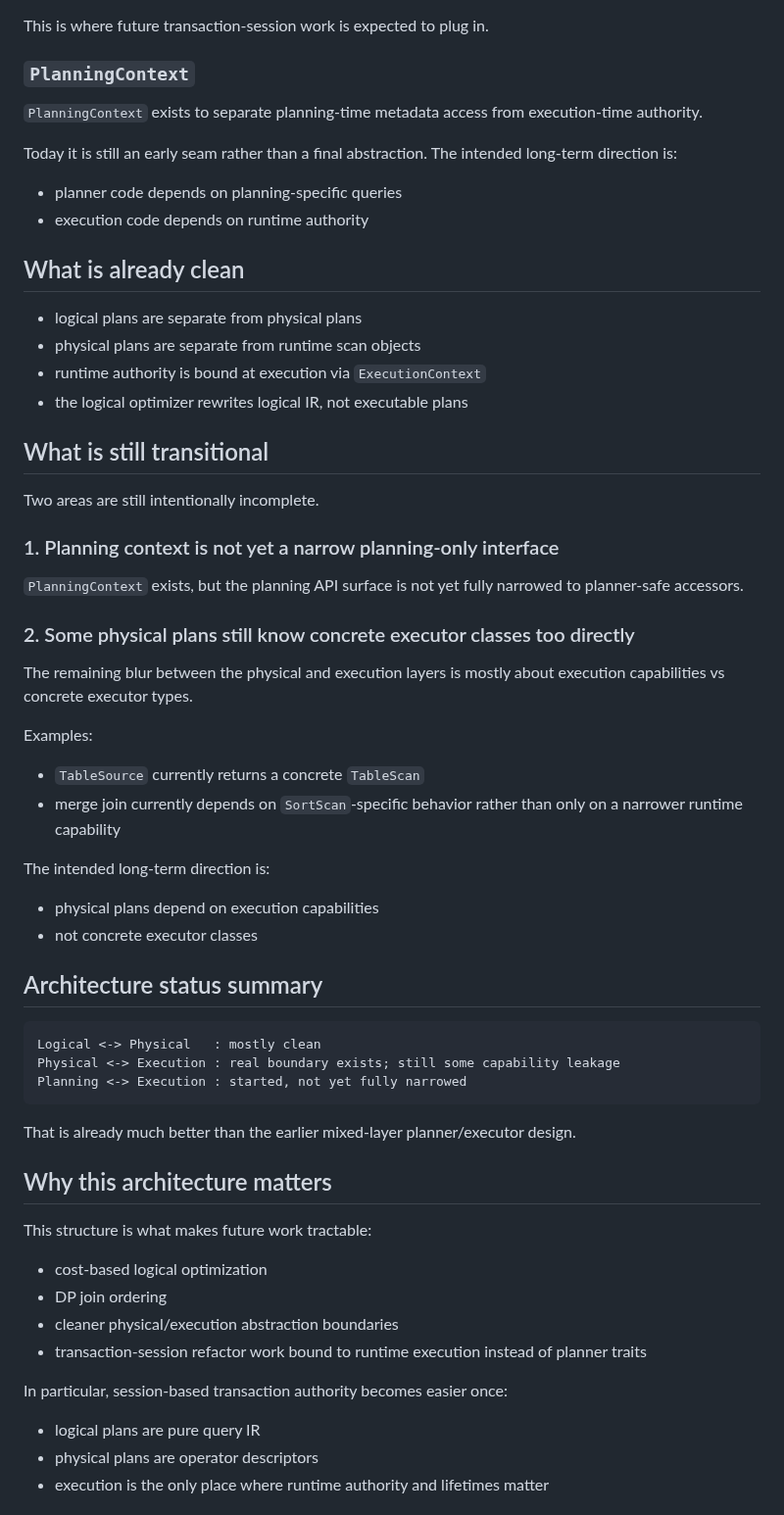
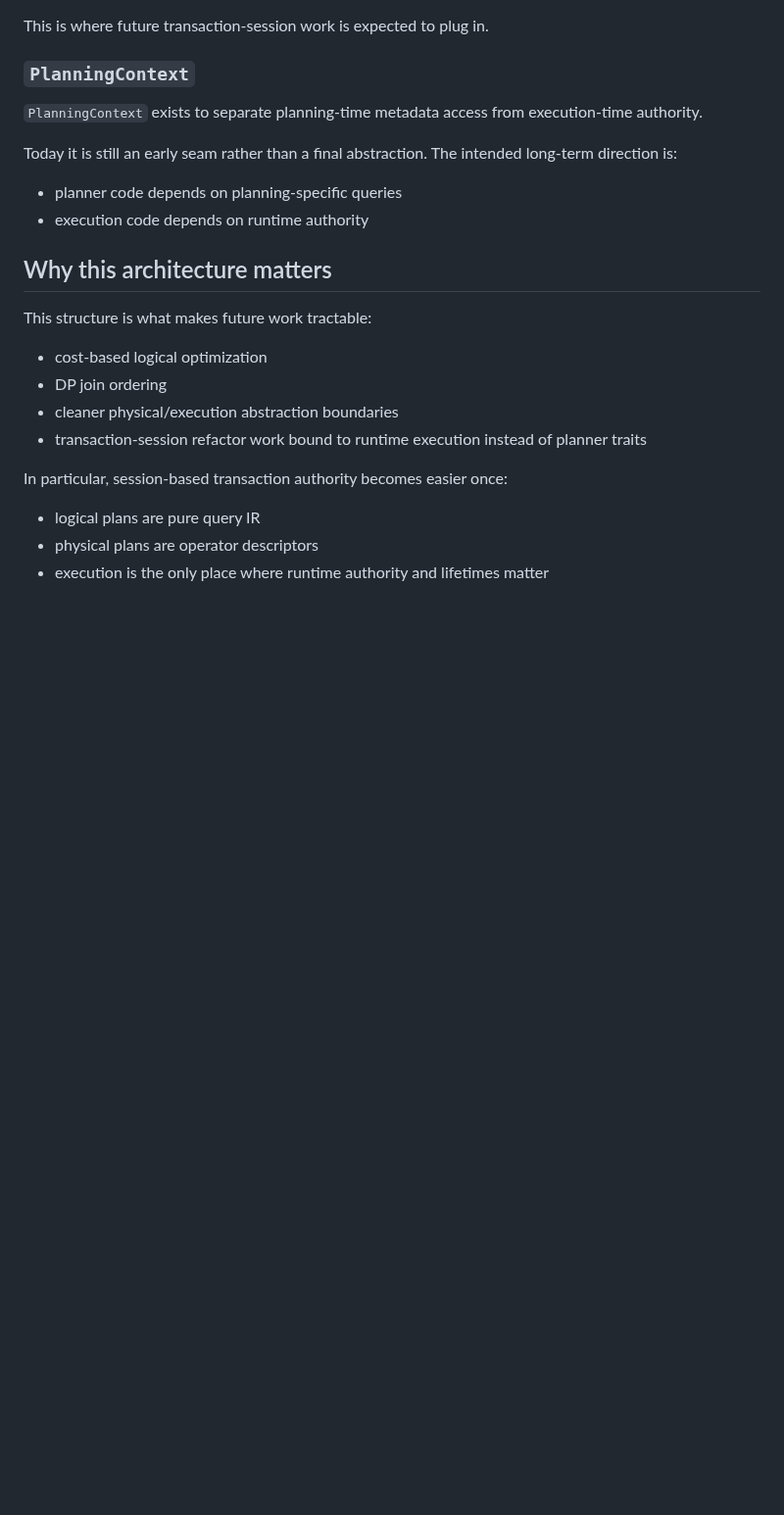
Before and after one commit to redixhumayun/simpledb, a Markdown page: docs/architecture/query_engine.md, the part around one of its changes. Shown at 98% size. GitHub-like rendering; blank space fills up the shorter version.

Commit message:
docs: Update Architecture Docs
This commit updates the architecture docs to remove some of the LLM cruft

````diff
--- a/docs/architecture/query_engine.md
+++ b/docs/architecture/query_engine.md
@@ -239,45 +239,6 @@ Today it is still an early seam rather than a final abstraction. The intended lo
 - planner code depends on planning-specific queries
 - execution code depends on runtime authority
 
-## What is already clean
-
-- logical plans are separate from physical plans
-- physical plans are separate from runtime scan objects
-- runtime authority is bound at execution via `ExecutionContext`
-- the logical optimizer rewrites logical IR, not executable plans
-
-## What is still transitional
-
-Two areas are still intentionally incomplete.
-
-### 1. Planning context is not yet a narrow planning-only interface
-
-`PlanningContext` exists, but the planning API surface is not yet fully narrowed to planner-safe accessors.
-
-### 2. Some physical plans still know concrete executor classes too directly
-
-The remaining blur between the physical and execution layers is mostly about execution capabilities vs concrete executor types.
-
-Examples:
-
-- `TableSource` currently returns a concrete `TableScan`
-- merge join currently depends on `SortScan`-specific behavior rather than only on a narrower runtime capability
-
-The intended long-term direction is:
-
-- physical plans depend on execution capabilities
-- not concrete executor classes
-
-## Architecture status summary
-
-```text
-Logical <-> Physical   : mostly clean
-Physical <-> Execution : real boundary exists; still some capability leakage
-Planning <-> Execution : started, not yet fully narrowed
-```
-
-That is already much better than the earlier mixed-layer planner/executor design.
-
 ## Why this architecture matters
 
 This structure is what makes future work tractable:
````
Also changed, not shown: other parts of docs/architecture/query_engine.md (+0 -10 lines).
